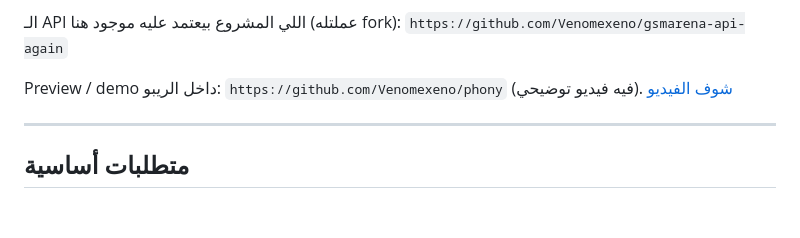
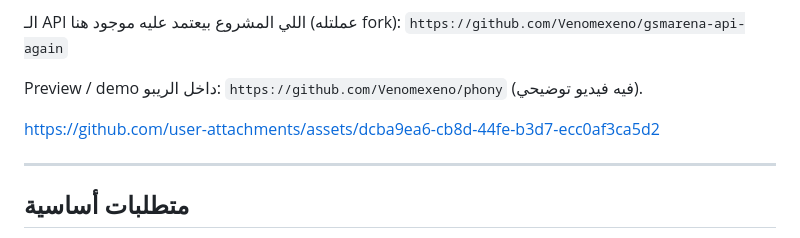
Before and after one commit to Venomexeno/phony, a Markdown page: README.md, the part around the change. GitHub-like rendering; blank space fills up the shorter version.

Commit message:
Update README with user attachments link
Added a link to user attachments in the README.

```diff
--- a/README.md
+++ b/README.md
@@ -20,7 +20,9 @@
 `https://github.com/Venomexeno/gsmarena-api-again`
 
 Preview / demo داخل الريبو: `https://github.com/Venomexeno/phony` (فيه فيديو توضيحي).
-[شوف الفيديو](https://github.com/Venomexeno/phony/tree/main/assets/videos/demo.mp4)
+
+https://github.com/user-attachments/assets/dcba9ea6-cb8d-44fe-b3d7-ecc0af3ca5d2
+
 
 ---
 
```
